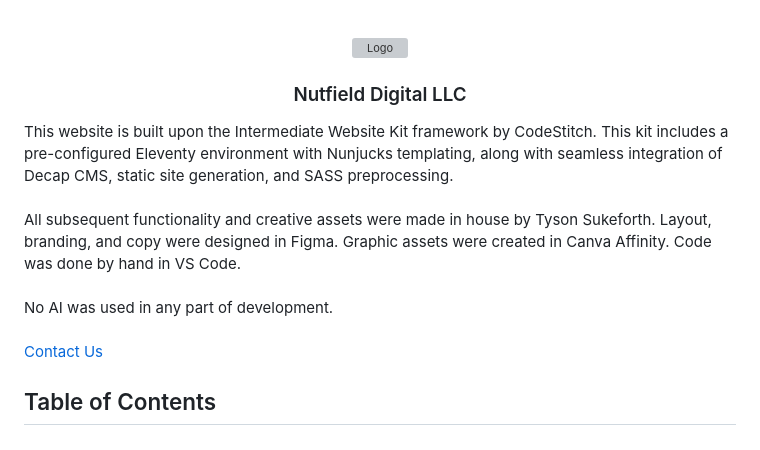
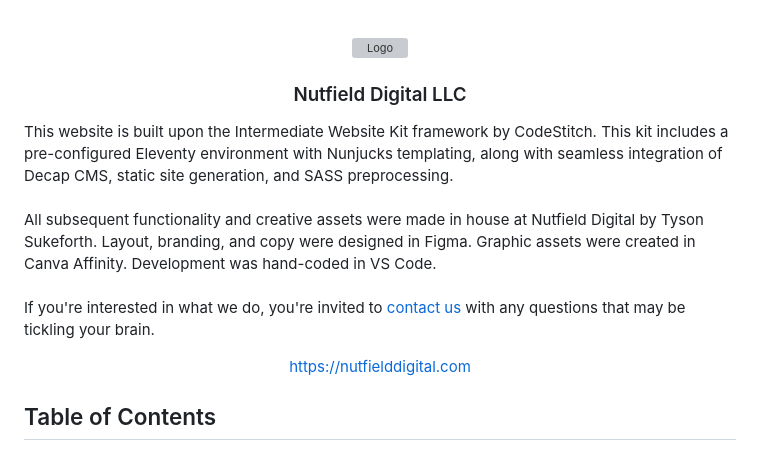
Before and after one commit to tysonsukeforth/NutfieldDigital, a Markdown page: README.md, the part around the change. Drawn GitHub-style; grey boxes are pictures that could not be loaded.

Commit message:
Readme copy tweak

```diff
--- a/README.md
+++ b/README.md
@@ -3,6 +3,7 @@
   <a href="https://nutfielddigital.com">
     <img src="https://nutfielddigital.com/assets/images/Logo-solid.png" alt="Logo" width="450" height="144">
   </a>
+</p>
 
   <h3 align="center">Nutfield Digital LLC</h3>
 
@@ -10,15 +11,15 @@
     This website is built upon the Intermediate Website Kit framework by CodeStitch. This kit includes a pre-configured Eleventy environment with Nunjucks templating, along with seamless integration of Decap CMS, static site generation, and SASS preprocessing.
     <br/>
     <br/>
-    All subsequent functionality and creative assets were made in house by Tyson Sukeforth. Layout, branding, and copy were designed in Figma. Graphic assets were created in Canva Affinity. Code was done by hand in VS Code.
+    All subsequent functionality and creative assets were made in house at Nutfield Digital by Tyson Sukeforth. Layout, branding, and copy were designed in Figma. Graphic assets were created in Canva Affinity. Development was hand-coded in VS Code.
     <br/>
     <br/>
-    No AI was used in any part of development.
-    <br/>
-    <br/>
-    <a href="https://nutfielddigital.com/contact/">Contact Us</a>
+    If you're interested in what we do, you're invited to <a href="https://nutfielddigital.com/contact/">contact us</a> with any questions that may be tickling your brain.
   </p>
-</p>
+
+  <p align="center">
+    <a href="https://nutfielddigital.com">https://nutfielddigital.com</a>
+  </p>
 
 ## Table of Contents
 
```
